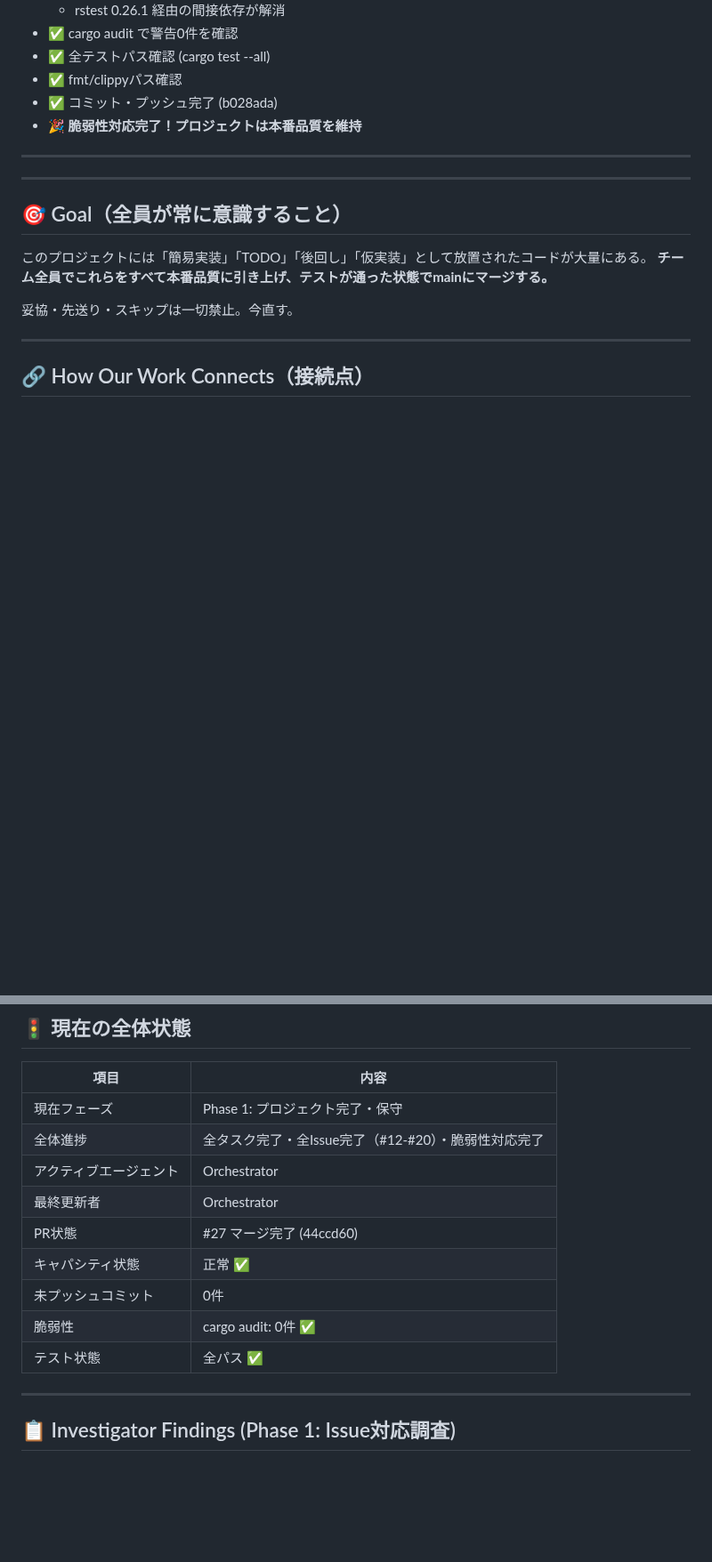
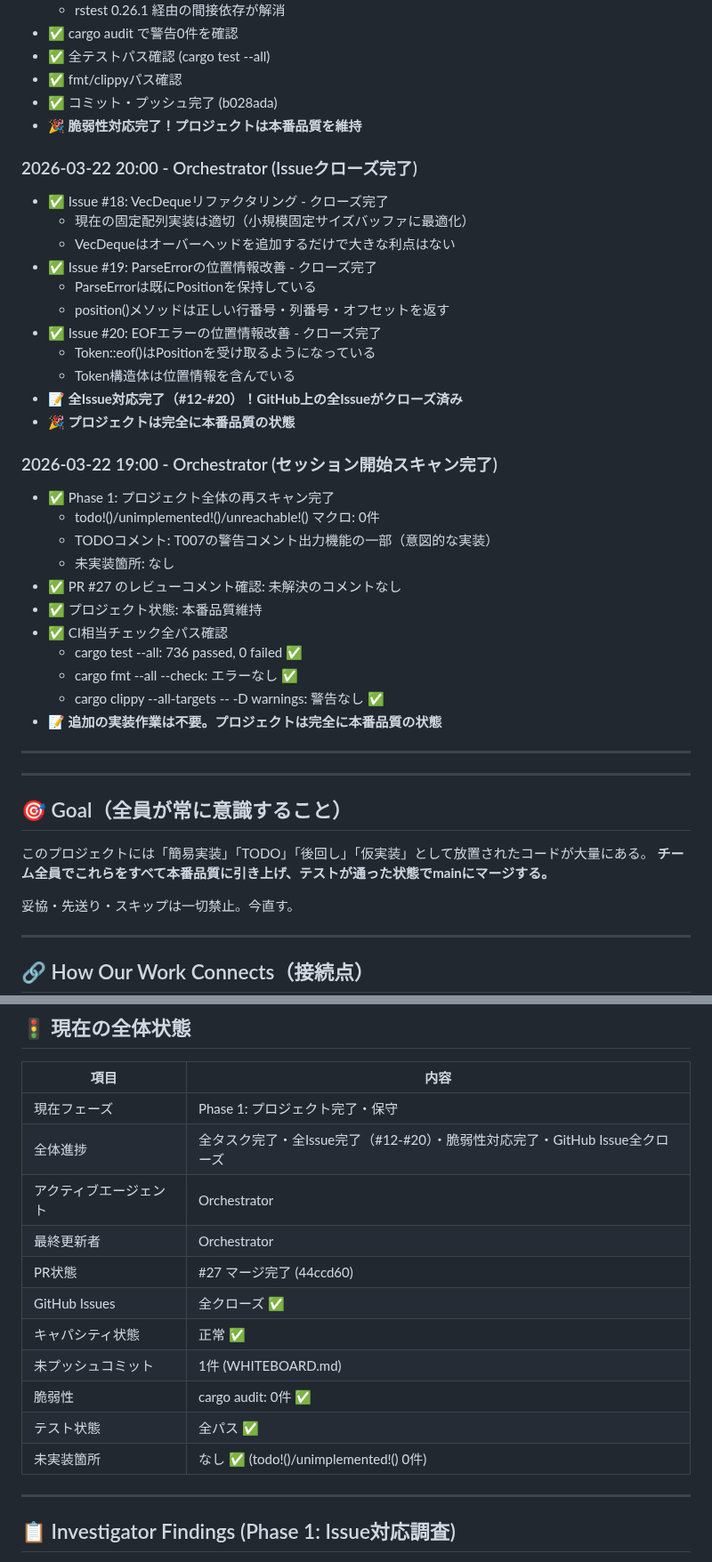
Before and after one commit to Protom512/tsqlremaker, a Markdown page: WHITEBOARD.md, 2 parts joined by grey strips. Shown at 89% size. Drawn GitHub-style; blank space fills up the shorter version.

```diff
--- a/WHITEBOARD.md
+++ b/WHITEBOARD.md
@@ -212,6 +212,32 @@
 - ✅ コミット・プッシュ完了 (b028ada)
 - 🎉 **脆弱性対応完了！プロジェクトは本番品質を維持**
 
+### 2026-03-22 20:00 - Orchestrator (Issueクローズ完了)
+- ✅ Issue #18: VecDequeリファクタリング - クローズ完了
+  - 現在の固定配列実装は適切（小規模固定サイズバッファに最適化）
+  - VecDequeはオーバーヘッドを追加するだけで大きな利点はない
+- ✅ Issue #19: ParseErrorの位置情報改善 - クローズ完了
+  - ParseErrorは既にPositionを保持している
+  - position()メソッドは正しい行番号・列番号・オフセットを返す
+- ✅ Issue #20: EOFエラーの位置情報改善 - クローズ完了
+  - Token::eof()はPositionを受け取るようになっている
+  - Token構造体は位置情報を含んでいる
+- 📝 **全Issue対応完了（#12-#20）！GitHub上の全Issueがクローズ済み**
+- 🎉 **プロジェクトは完全に本番品質の状態**
+
+### 2026-03-22 19:00 - Orchestrator (セッション開始スキャン完了)
+- ✅ Phase 1: プロジェクト全体の再スキャン完了
+  - todo!()/unimplemented!()/unreachable!() マクロ: 0件
+  - TODOコメント: T007の警告コメント出力機能の一部（意図的な実装）
+  - 未実装箇所: なし
+- ✅ PR #27 のレビューコメント確認: 未解決のコメントなし
+- ✅ プロジェクト状態: 本番品質維持
+- ✅ CI相当チェック全パス確認
+  - cargo test --all: 736 passed, 0 failed ✅
+  - cargo fmt --all --check: エラーなし ✅
+  - cargo clippy --all-targets -- -D warnings: 警告なし ✅
+- 📝 **追加の実装作業は不要。プロジェクトは完全に本番品質の状態**
+
 ---
 
 ---
@@ -258,14 +284,16 @@ Investigator ──→ 調査結果・申し送り ──→ Designer
 | 項目 | 内容 |
 |------|------|
 | 現在フェーズ | Phase 1: プロジェクト完了・保守 |
-| 全体進捗 | 全タスク完了・全Issue完了（#12-#20）・脆弱性対応完了 |
+| 全体進捗 | 全タスク完了・全Issue完了（#12-#20）・脆弱性対応完了・GitHub Issue全クローズ |
 | アクティブエージェント | Orchestrator |
 | 最終更新者 | Orchestrator |
 | PR状態 | #27 マージ完了 (44ccd60) |
+| GitHub Issues | 全クローズ ✅ |
 | キャパシティ状態 | 正常 ✅ |
-| 未プッシュコミット | 0件 |
+| 未プッシュコミット | 1件 (WHITEBOARD.md) |
 | 脆弱性 | cargo audit: 0件 ✅ |
 | テスト状態 | 全パス ✅ |
+| 未実装箇所 | なし ✅ (todo!()/unimplemented!() 0件) |
 
 ---
 
```
Also changed, not shown: other parts of WHITEBOARD.md (+47 -1 lines).
